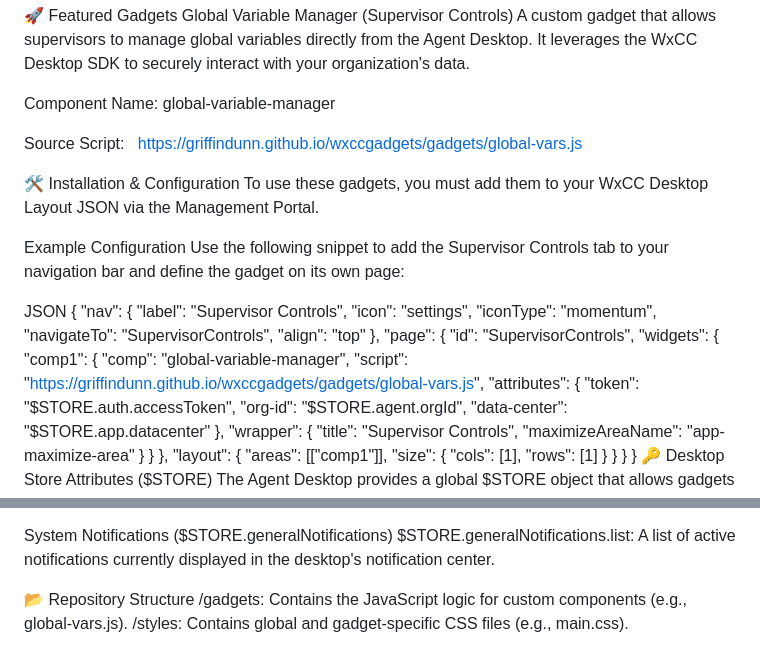
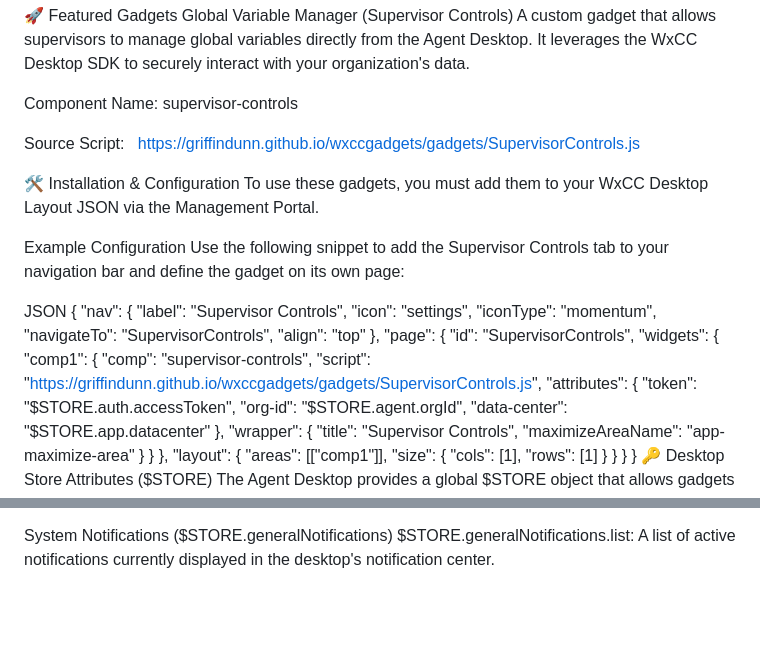
Before and after one commit to griffindunn/wxccgadgets, a Markdown page: README.md, 2 parts joined by grey strips. Rendered like a GitHub page; blank space fills up the shorter version.

```diff
--- a/README.md
+++ b/README.md
@@ -7,10 +7,10 @@ The gadgets are automatically hosted via GitHub Pages for easy integration into
 Global Variable Manager (Supervisor Controls)
 A custom gadget that allows supervisors to manage global variables directly from the Agent Desktop. It leverages the WxCC Desktop SDK to securely interact with your organization's data.
 
-Component Name: global-variable-manager
+Component Name: supervisor-controls
 
 Source Script:
-https://griffindunn.github.io/wxccgadgets/gadgets/global-vars.js
+https://griffindunn.github.io/wxccgadgets/gadgets/SupervisorControls.js
 
 🛠 Installation & Configuration
 To use these gadgets, you must add them to your WxCC Desktop Layout JSON via the Management Portal.
@@ -31,8 +31,8 @@ JSON
     "id": "SupervisorControls",
     "widgets": {
         "comp1": {
-            "comp": "global-variable-manager",
-            "script": "https://griffindunn.github.io/wxccgadgets/gadgets/global-vars.js",
+            "comp": "supervisor-controls",
+            "script": "https://griffindunn.github.io/wxccgadgets/gadgets/SupervisorControls.js",
             "attributes": {
                 "token": "$STORE.auth.accessToken",
                 "org-id": "$STORE.agent.orgId",
@@ -76,7 +76,3 @@ $STORE.agentContact.selectedTaskId: The ID of the call or chat currently in focu
 
 System Notifications ($STORE.generalNotifications)
 $STORE.generalNotifications.list: A list of active notifications currently displayed in the desktop's notification center.
-
-📂 Repository Structure
-/gadgets: Contains the JavaScript logic for custom components (e.g., global-vars.js).
-/styles: Contains global and gadget-specific CSS files (e.g., main.css).
```
